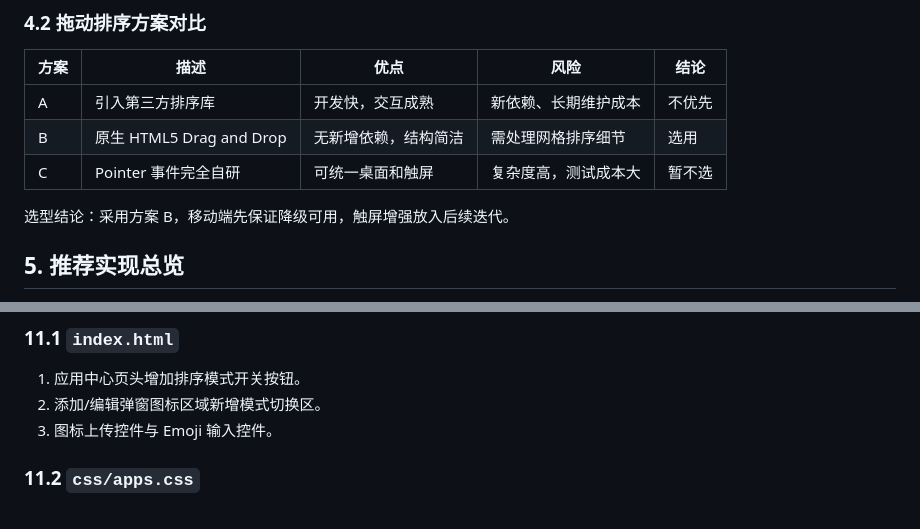
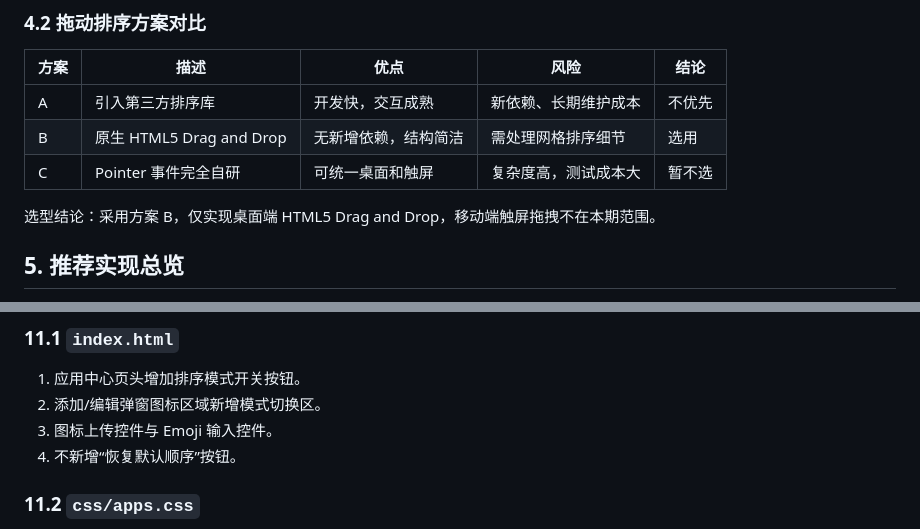
Before and after one commit to Summus1999/FlowBoard, a Markdown page: AI_Plan/app-center-icon-diy-drag-plan.md, 2 parts joined by grey strips. Rendered like a GitHub page.

```diff
--- a/AI_Plan/app-center-icon-diy-drag-plan.md
+++ b/AI_Plan/app-center-icon-diy-drag-plan.md
@@ -63,7 +66,7 @@
 | B | 原生 HTML5 Drag and Drop | 无新增依赖，结构简洁 | 需处理网格排序细节 | 选用 |
 | C | Pointer 事件完全自研 | 可统一桌面和触屏 | 复杂度高，测试成本大 | 暂不选 |
 
-选型结论：采用方案 B，移动端先保证降级可用，触屏增强放入后续迭代。
+选型结论：采用方案 B，仅实现桌面端 HTML5 Drag and Drop，移动端触屏拖拽不在本期范围。
 
 ## 5. 推荐实现总览
 
@@ -237,6 +240,7 @@
 1. 应用中心页头增加排序模式开关按钮。
 2. 添加/编辑弹窗图标区域新增模式切换区。
 3. 图标上传控件与 Emoji 输入控件。
+4. 不新增“恢复默认顺序”按钮。
 
 ### 11.2 `css/apps.css`
 
```
Also changed, not shown: other parts of AI_Plan/app-center-icon-diy-drag-plan.md (+14 -19 lines).
